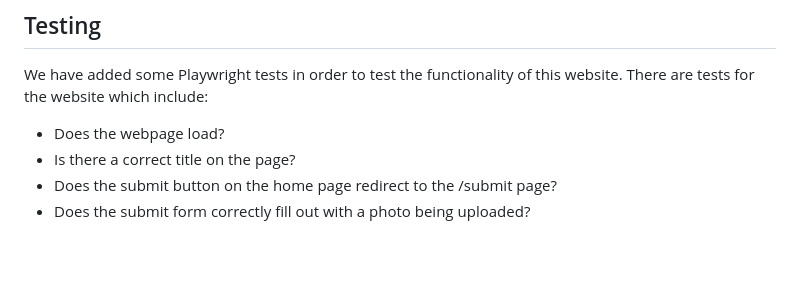
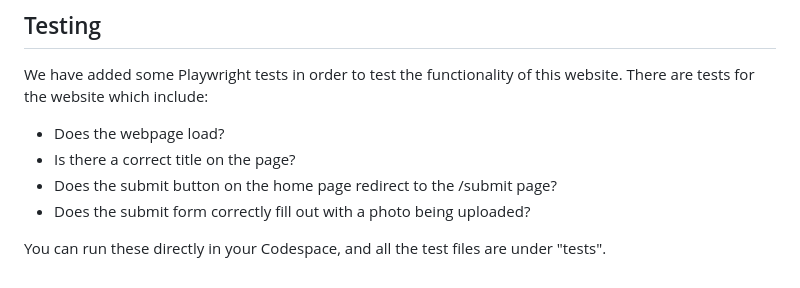
Before and after one commit to gh-productivity-workshops/PetSpotR, a Markdown page: README.md, the part around the change. Rendered like a GitHub page; blank space fills up the shorter version.

Commit message:
Update README.md
Add some information about the tests

```diff
--- a/README.md
+++ b/README.md
@@ -183,3 +183,5 @@ We have added some Playwright tests in order to test the functionality of this w
 - Is there a correct title on the page?
 - Does the submit button on the home page redirect to the /submit page?
 - Does the submit form correctly fill out with a photo being uploaded?
+
+You can run these directly in your Codespace, and all the test files are under "tests".
```
